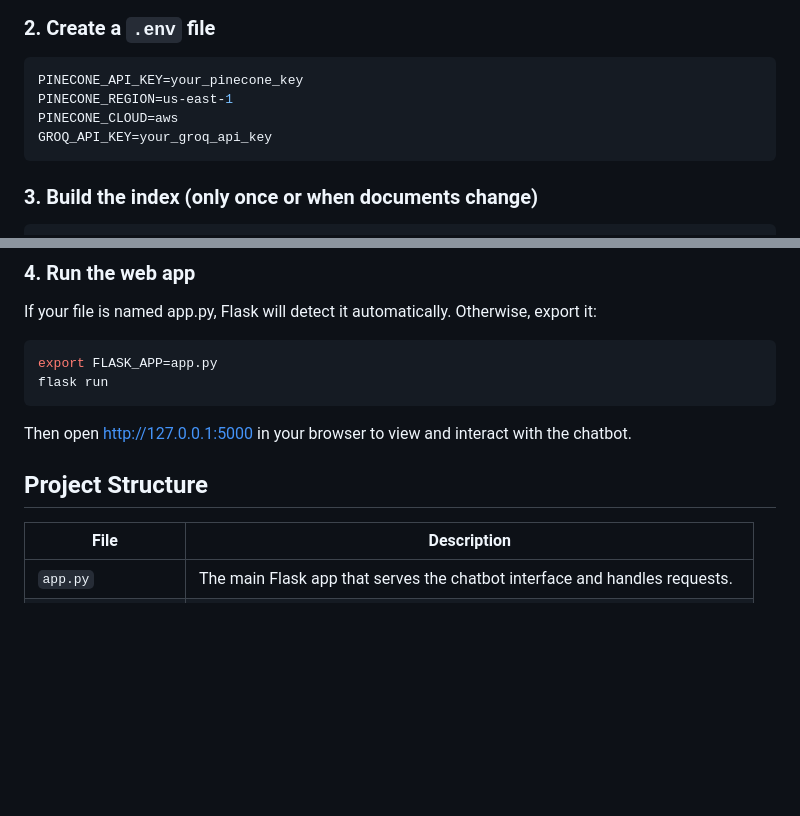
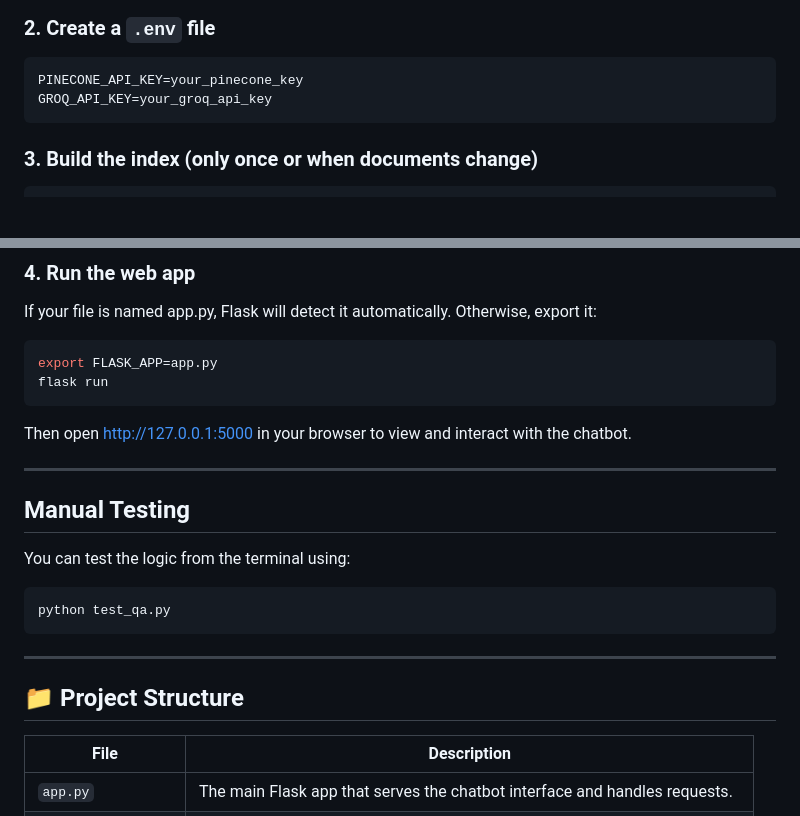
Before and after one commit to tmonreal/professional-chatbot, a Markdown page: README.md, 2 parts joined by grey strips. GitHub-like rendering; blank space fills up the shorter version.

````diff
--- a/README.md
+++ b/README.md
@@ -34,8 +34,6 @@ pip install -r requirements.txt
 
 ```env
 PINECONE_API_KEY=your_pinecone_key
-PINECONE_REGION=us-east-1
-PINECONE_CLOUD=aws
 GROQ_API_KEY=your_groq_api_key
 ```
 
@@ -56,8 +54,18 @@ flask run
 
 Then open http://127.0.0.1:5000 in your browser to view and interact with the chatbot.
 
+---
 
-## Project Structure
+## Manual Testing
+
+You can test the logic from the terminal using:
+
+```bash
+python test_qa.py
+```
+---
+
+## 📁 Project Structure
 
 | File               | Description                                                                 |
 |--------------------|-----------------------------------------------------------------------------|
````
Also changed, not shown: other parts of README.md (+2 -2 lines).
